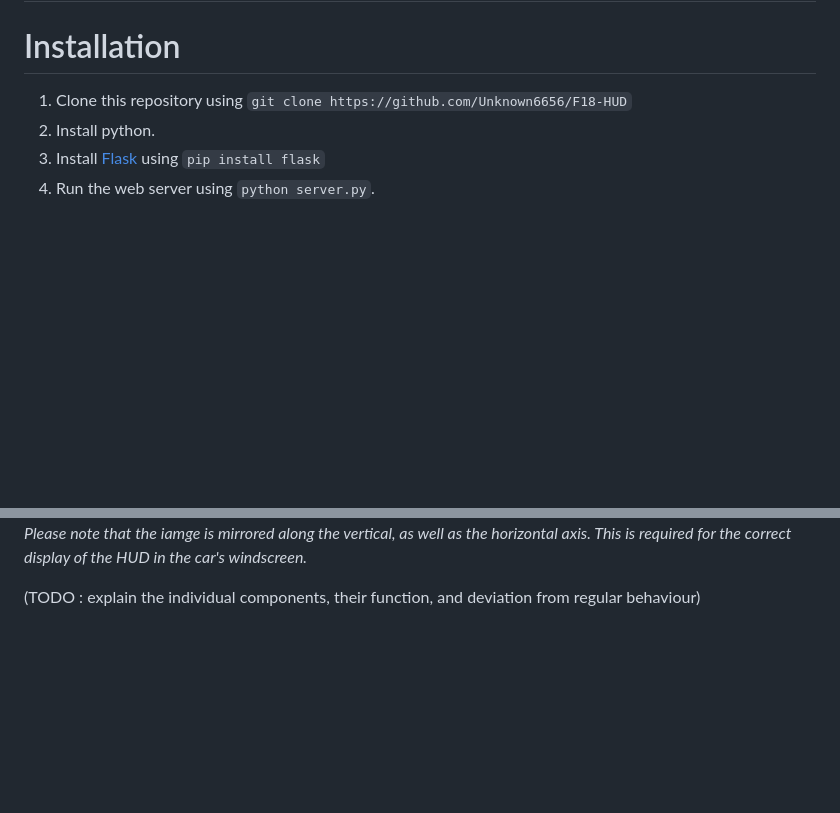
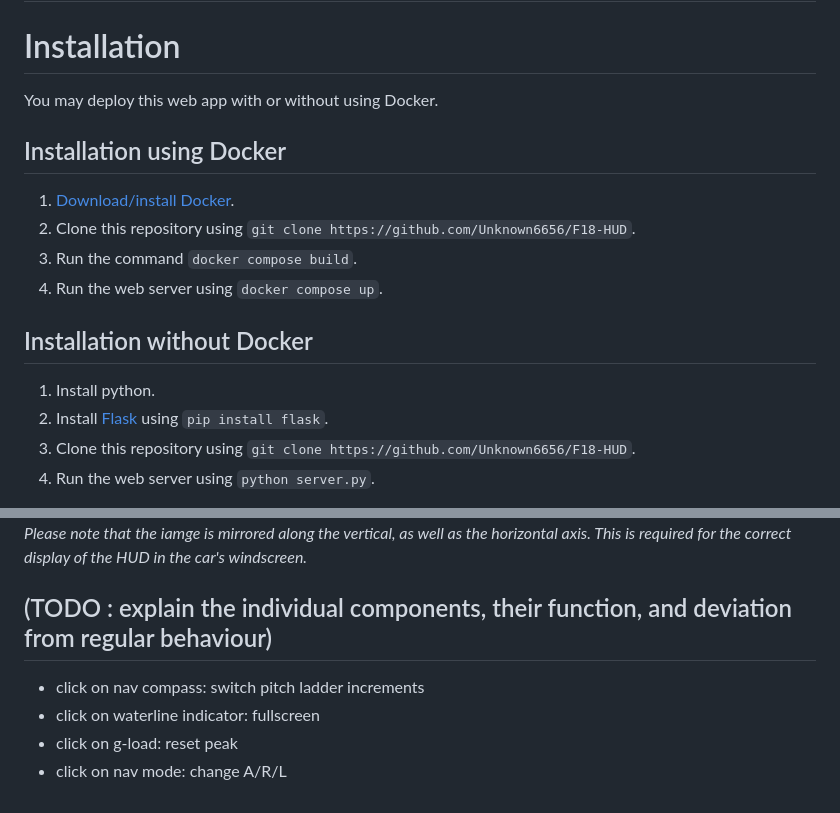
Before and after one commit to Unknown6656/F18-HUD, a Markdown page: readme.md, 2 parts joined by grey strips. Rendered like a GitHub page; blank space fills up the shorter version.

```diff
--- a/readme.md
+++ b/readme.md
@@ -21,9 +21,18 @@ It is intended to be shown in full-screen mode on an Android- or iOS-Tablet, whi
 
 ## <a name="_install"></a>
 # Installation
-1. Clone this repository using `git clone https://github.com/Unknown6656/F18-HUD`
-2. Install python.
-3. Install [Flask](https://flask.palletsprojects.com/en/3.0.x/) using `pip install flask`
+You may deploy this web app with or without using Docker.
+
+## Installation using Docker
+1. [Download/install Docker](https://www.docker.com/get-started/).
+2. Clone this repository using `git clone https://github.com/Unknown6656/F18-HUD`.
+3. Run the command `docker compose build`.
+4. Run the web server using `docker compose up`.
+
+## Installation without Docker
+1. Install python.
+2. Install [Flask](https://flask.palletsprojects.com/en/3.0.x/) using `pip install flask`.
+3. Clone this repository using `git clone https://github.com/Unknown6656/F18-HUD`.
 4. Run the web server using `python server.py`.
 
 This will open a HTTPS web server listening at `0.0.0.0:180`. The usage of a web server is only necessary for serving all web resources using HTTPS, which is required by mobile browsers when using the tablet's sensors, such as GPS, the gyroscope, magentometer, or accelerometer.
@@ -84,4 +93,10 @@ The following image represents the general layout of the F/A-18 HUD:
 ![](img/usage-09.jpeg)\
 _Please note that the iamge is mirrored along the vertical, as well as the horizontal axis. This is required for the correct display of the HUD in the car's windscreen._
 
-(TODO : explain the individual components, their function, and deviation from regular behaviour)
+
+
+## (TODO : explain the individual components, their function, and deviation from regular behaviour)
+- click on nav compass: switch pitch ladder increments
+- click on waterline indicator: fullscreen
+- click on g-load: reset peak
+- click on nav mode: change A/R/L
```
